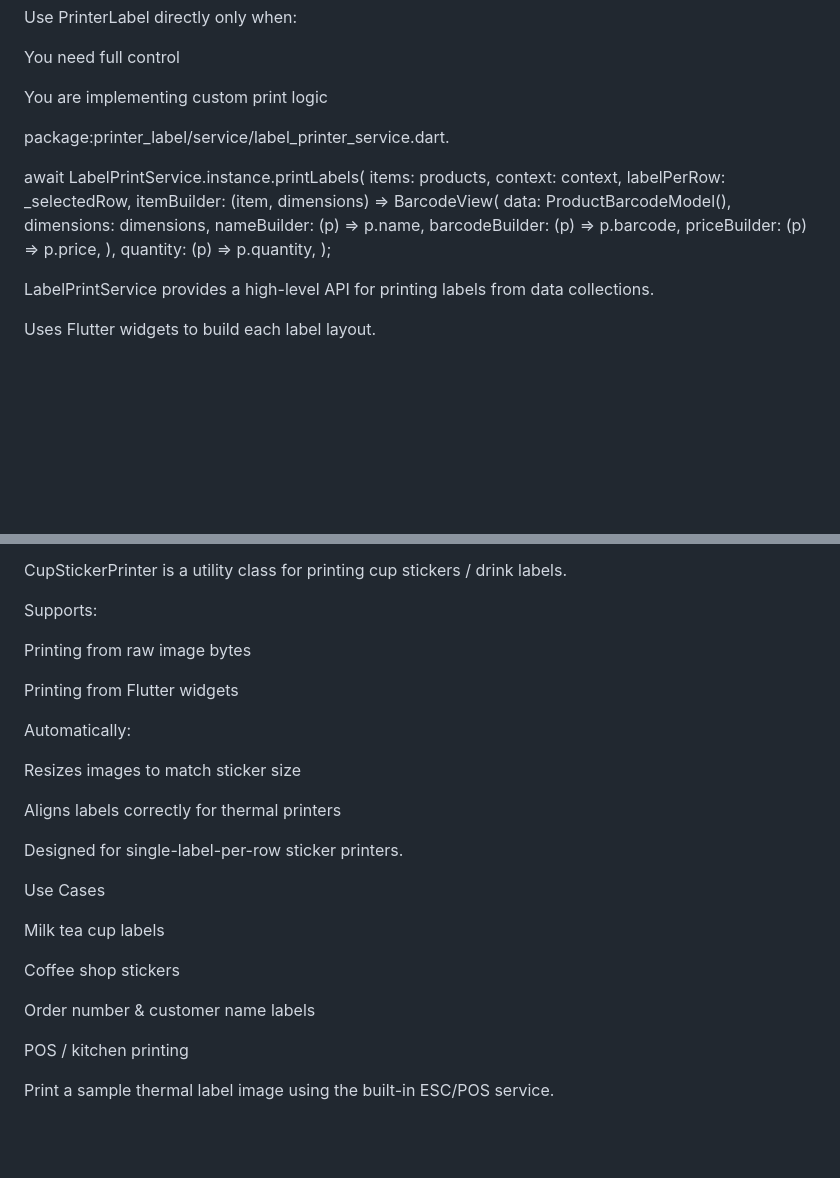
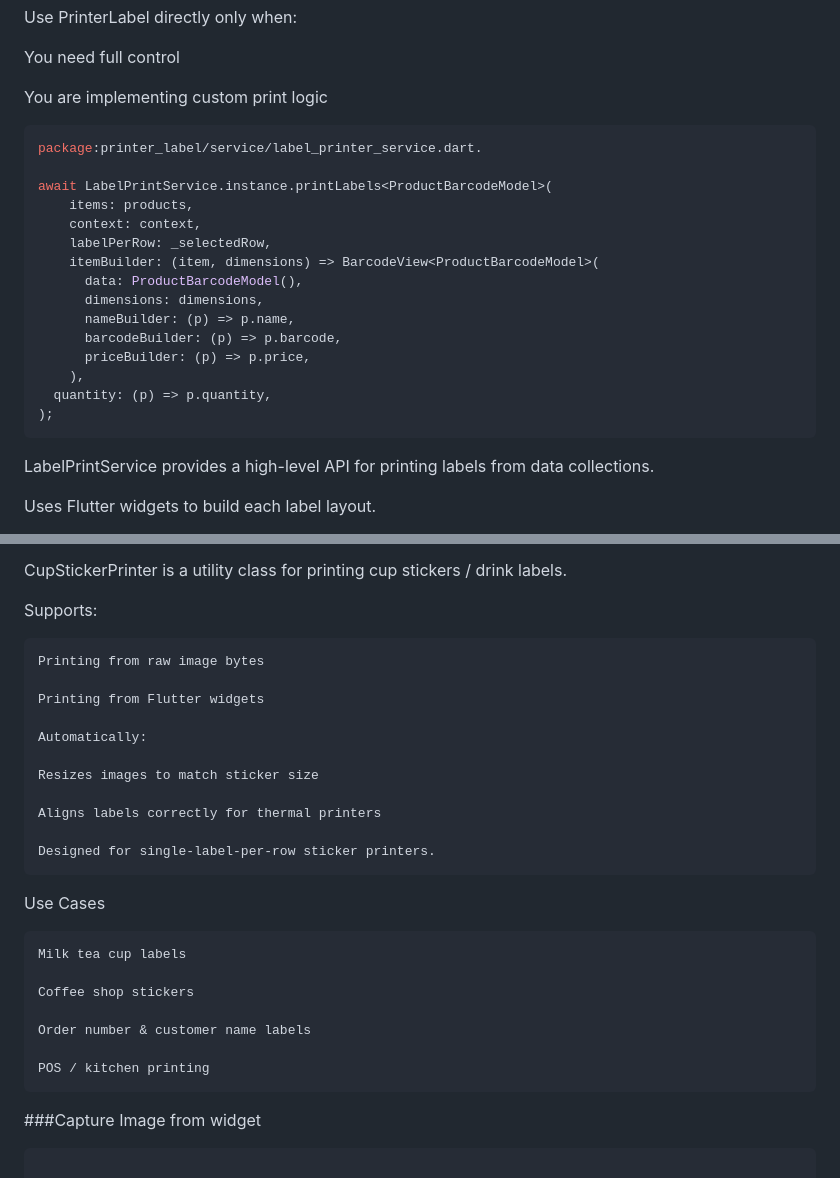
Before and after one commit to MinhTung263/printer_label, a Markdown page: README.md, 2 parts joined by grey strips. Drawn GitHub-style; blank space fills up the shorter version.

````diff
--- a/README.md
+++ b/README.md
@@ -88,7 +101,7 @@ You need full control
 
 You are implementing custom print logic
 
-
+```dart
 package:printer_label/service/label_printer_service.dart.
 
 await LabelPrintService.instance.printLabels<ProductBarcodeModel>(
@@ -104,7 +117,7 @@ await LabelPrintService.instance.printLabels<ProductBarcodeModel>(
     ),
   quantity: (p) => p.quantity,
 );
-
+```
 LabelPrintService provides a high-level API for printing labels from data collections.
 
 Uses Flutter widgets to build each label layout.
@@ -135,6 +283,7 @@ CupStickerPrinter is a utility class for printing cup stickers / drink labels.
 
 Supports:
 
+```
 Printing from raw image bytes
 
 Printing from Flutter widgets
@@ -146,9 +295,10 @@ Resizes images to match sticker size
 Aligns labels correctly for thermal printers
 
 Designed for single-label-per-row sticker printers.
-
+```
 Use Cases
 
+```
 Milk tea cup labels
 
 Coffee shop stickers
@@ -156,5 +306,8 @@ Coffee shop stickers
 Order number & customer name labels
 
 POS / kitchen printing
+```
+###Capture Image from widget
 
+```dart
 
````
Also changed, not shown: other parts of README.md (+265 -28 lines).
